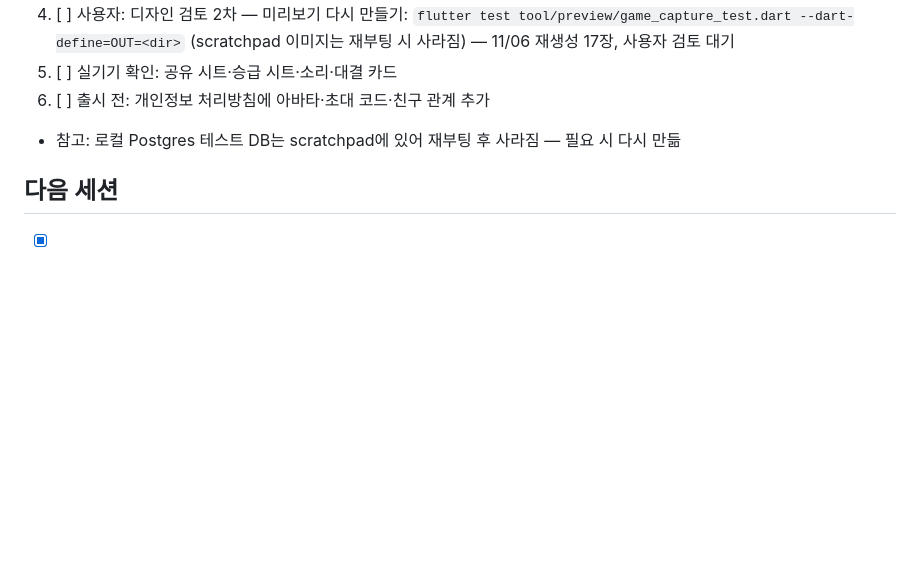
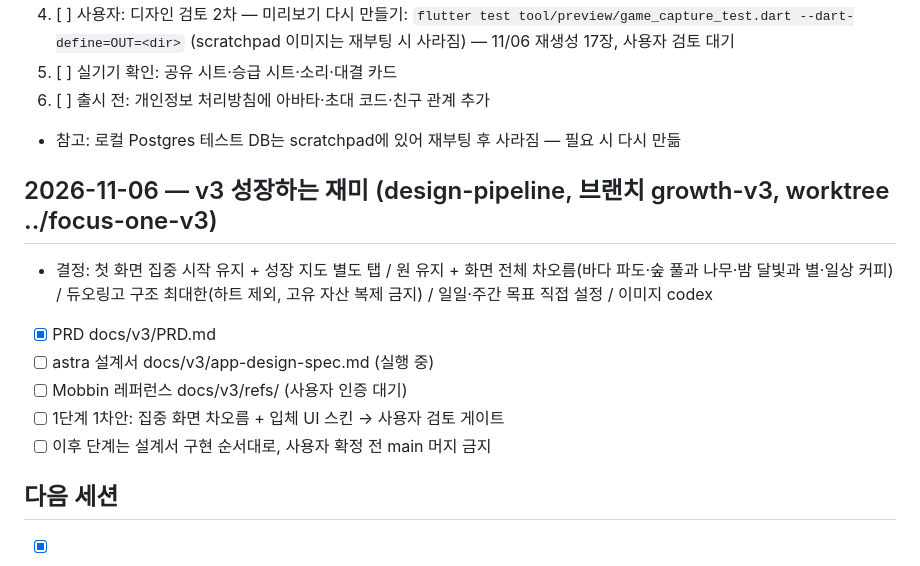
Before and after one commit to mingwonkim/focus-one, a Markdown page: todo.md, the part around the change. Drawn GitHub-style; blank space fills up the shorter version.

```diff
--- a/todo.md
+++ b/todo.md
@@ -113,6 +113,14 @@
 6. [ ] 출시 전: 개인정보 처리방침에 아바타·초대 코드·친구 관계 추가
 - 참고: 로컬 Postgres 테스트 DB는 scratchpad에 있어 재부팅 후 사라짐 — 필요 시 다시 만듦
 
+## 2026-11-06 — v3 성장하는 재미 (design-pipeline, 브랜치 growth-v3, worktree ../focus-one-v3)
+- 결정: 첫 화면 집중 시작 유지 + 성장 지도 별도 탭 / 원 유지 + 화면 전체 차오름(바다 파도·숲 풀과 나무·밤 달빛과 별·일상 커피) / 듀오링고 구조 최대한(하트 제외, 고유 자산 복제 금지) / 일일·주간 목표 직접 설정 / 이미지 codex
+- [x] PRD docs/v3/PRD.md
+- [ ] astra 설계서 docs/v3/app-design-spec.md (실행 중)
+- [ ] Mobbin 레퍼런스 docs/v3/refs/ (사용자 인증 대기)
+- [ ] 1단계 1차안: 집중 화면 차오름 + 입체 UI 스킨 → 사용자 검토 게이트
+- [ ] 이후 단계는 설계서 구현 순서대로, 사용자 확정 전 main 머지 금지
+
 ## 다음 세션
 - [x] GitHub Actions 빌드 통과 확인 — 실패는 10/07 미사용 import 1회(다음 커밋에서 해결), 이후 main 4회 연속 성공
 - [x] GitHub Actions에서 아이콘 단계(Windows bash·.deb Icon) 통과 확인 — 66f0fb8 성공
```
Also changed, not shown: docs/v3/PRD.md (added, +57 -0 lines).
